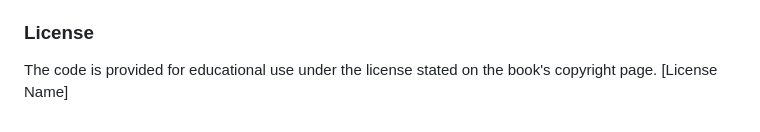
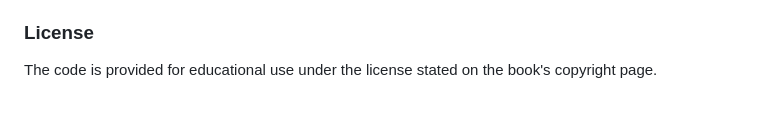
Before and after one commit to Booksresources/twa-companion, a Markdown page: README.md, the part around the change. Rendered like a GitHub page.

```diff
--- a/README.md
+++ b/README.md
@@ -38,4 +38,4 @@ The reviews, job postings, social media posts, and web logs are synthetic, gener
 
 ### License
 
-The code is provided for educational use under the license stated on the book's copyright page. [License Name]
+The code is provided for educational use under the license stated on the book's copyright page.
```
